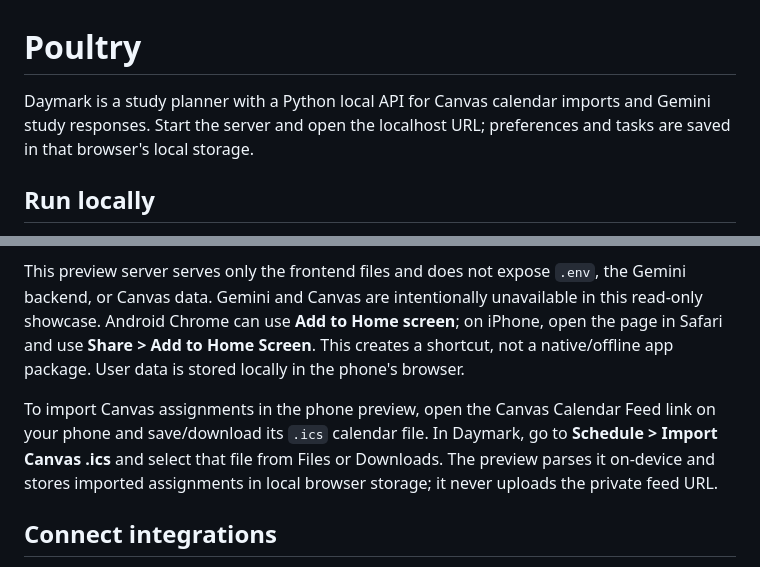
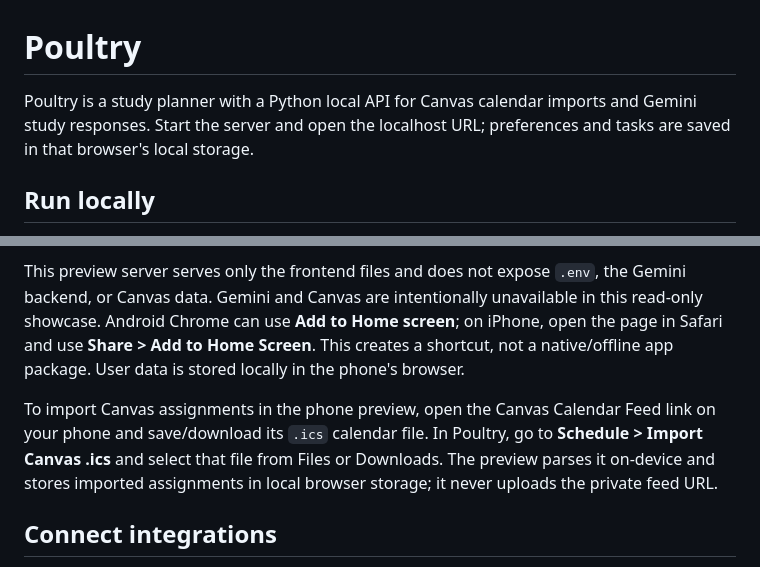
Before and after one commit to Nitishherobn/Poultry, a Markdown page: README.md, 2 parts joined by grey strips. Drawn GitHub-style.

```diff
--- a/README.md
+++ b/README.md
@@ -1,6 +1,6 @@
 # Poultry
 
-Daymark is a study planner with a Python local API for Canvas calendar imports and Gemini study responses. Start the server and open the localhost URL; preferences and tasks are saved in that browser's local storage.
+Poultry is a study planner with a Python local API for Canvas calendar imports and Gemini study responses. Start the server and open the localhost URL; preferences and tasks are saved in that browser's local storage.
 
 ## Run locally
 
@@ -16,7 +16,7 @@ For a same-Wi-Fi showcase, run `py phone_preview.py` on the computer and open `h
 
 This preview server serves only the frontend files and does not expose `.env`, the Gemini backend, or Canvas data. Gemini and Canvas are intentionally unavailable in this read-only showcase. Android Chrome can use **Add to Home screen**; on iPhone, open the page in Safari and use **Share > Add to Home Screen**. This creates a shortcut, not a native/offline app package. User data is stored locally in the phone's browser.
 
-To import Canvas assignments in the phone preview, open the Canvas Calendar Feed link on your phone and save/download its `.ics` calendar file. In Daymark, go to **Schedule > Import Canvas .ics** and select that file from Files or Downloads. The preview parses it on-device and stores imported assignments in local browser storage; it never uploads the private feed URL.
+To import Canvas assignments in the phone preview, open the Canvas Calendar Feed link on your phone and save/download its `.ics` calendar file. In Poultry, go to **Schedule > Import Canvas .ics** and select that file from Files or Downloads. The preview parses it on-device and stores imported assignments in local browser storage; it never uploads the private feed URL.
 
 ## Connect integrations
 
```
